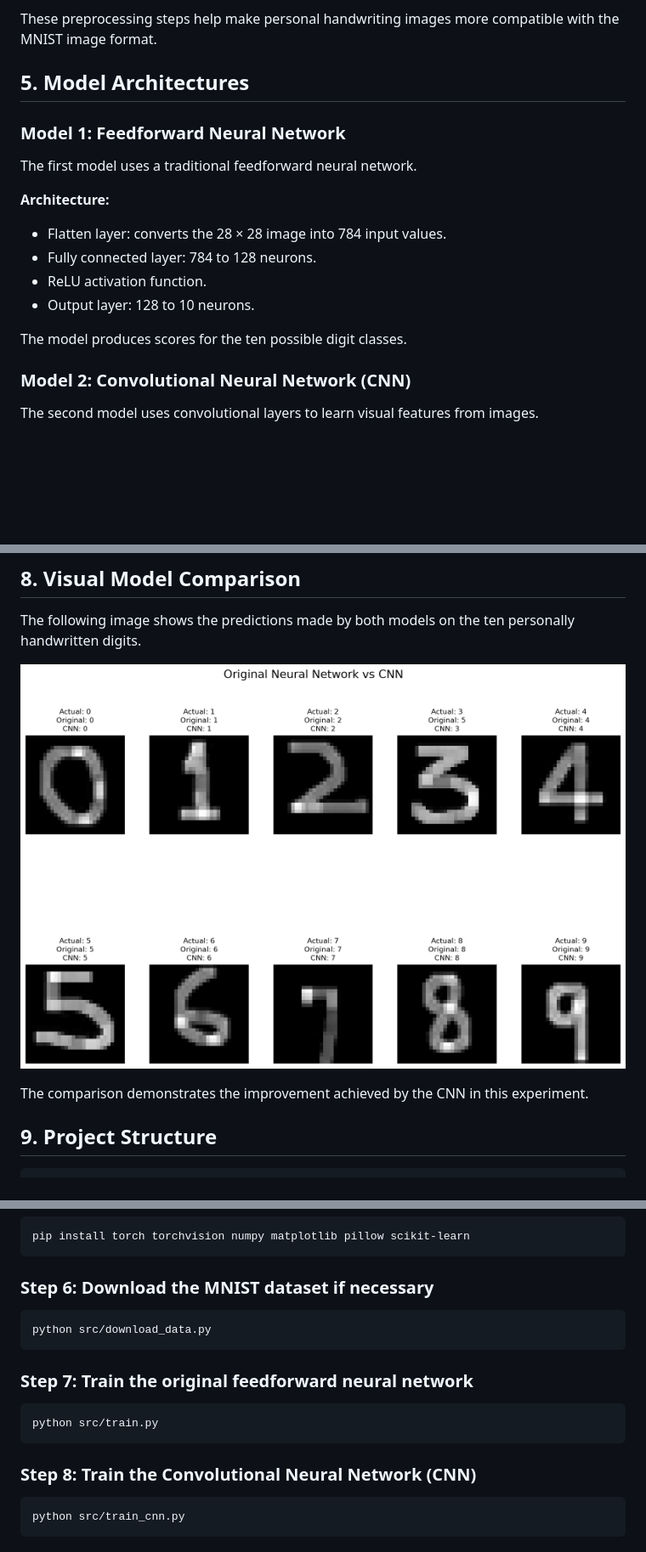
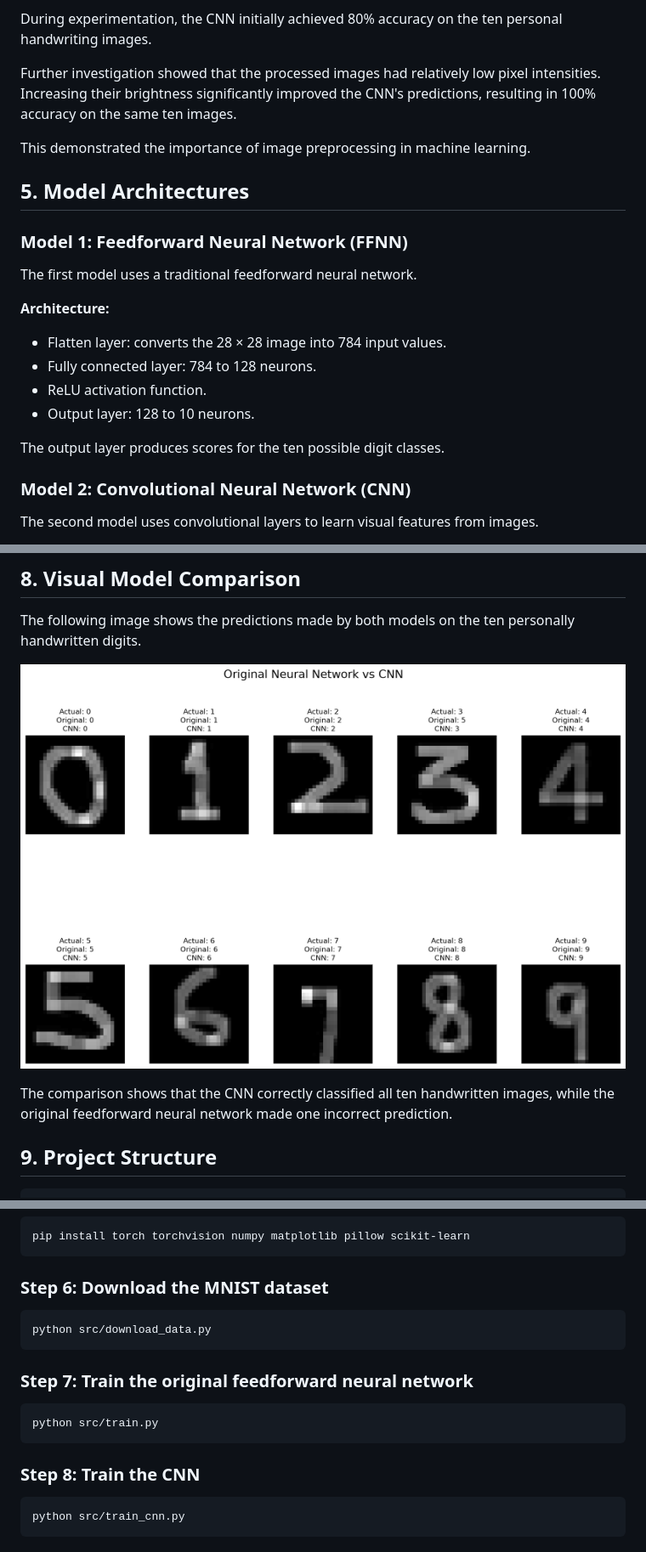
Before and after one commit to uchecyril500/Handwritten-digit-recognition, a Markdown page: README.md, 3 parts joined by grey strips. Shown at 85% size. Drawn GitHub-style; pictures changed too: results/model_comparison.png; blank space fills up the shorter version.

Commit message:
Update project documentation and final model results

````diff
--- a/README.md
+++ b/README.md
@@ -63,10 +68,14 @@ For personal handwritten images, preprocessing included:
 - Conversion into a PyTorch tensor.
 
-These preprocessing steps help make personal handwriting images more compatible with the MNIST image format.
+During experimentation, the CNN initially achieved 80% accuracy on the ten personal handwriting images.
+
+Further investigation showed that the processed images had relatively low pixel intensities. Increasing their brightness significantly improved the CNN's predictions, resulting in 100% accuracy on the same ten images.
+
+This demonstrated the importance of image preprocessing in machine learning.
 
 ## 5. Model Architectures
 
-### Model 1: Feedforward Neural Network
+### Model 1: Feedforward Neural Network (FFNN)
 
 The first model uses a traditional feedforward neural network.
 
@@ -77,7 +86,7 @@ The first model uses a traditional feedforward neural network.
 - ReLU activation function.
 - Output layer: 128 to 10 neurons.
 
-The model produces scores for the ten possible digit classes.
+The output layer produces scores for the ten possible digit classes.
 
 ### Model 2: Convolutional Neural Network (CNN)
 
@@ -155,7 +179,7 @@ The following image shows the predictions made by both models on the ten persona
 
 ![Original Neural Network vs CNN](results/model_comparison.png)
 
-The comparison demonstrates the improvement achieved by the CNN in this experiment.
+The comparison shows that the CNN correctly classified all ten handwritten images, while the original feedforward neural network made one incorrect prediction.
 
 ## 9. Project Structure
 
@@ -236,7 +258,7 @@ For Windows PowerShell:
 pip install torch torchvision numpy matplotlib pillow scikit-learn
 ```
 
-### Step 6: Download the MNIST dataset if necessary
+### Step 6: Download the MNIST dataset
 
 ```bash
 python src/download_data.py
@@ -248,7 +270,7 @@ python src/download_data.py
 python src/train.py
 ```
 
-### Step 8: Train the Convolutional Neural Network (CNN)
+### Step 8: Train the CNN
 
 ```bash
 python src/train_cnn.py
````
Also changed, not shown: other parts of README.md (+65 -41 lines).
